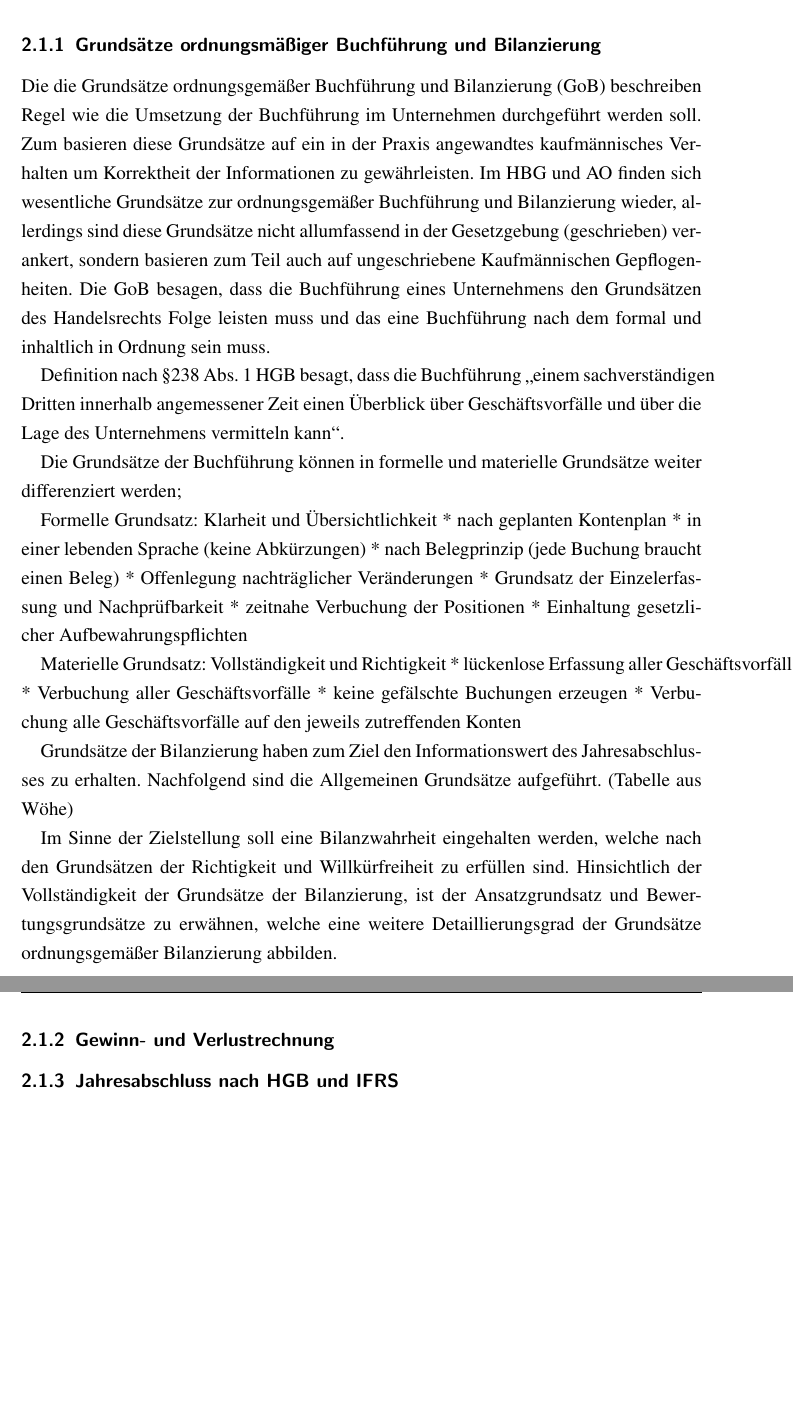
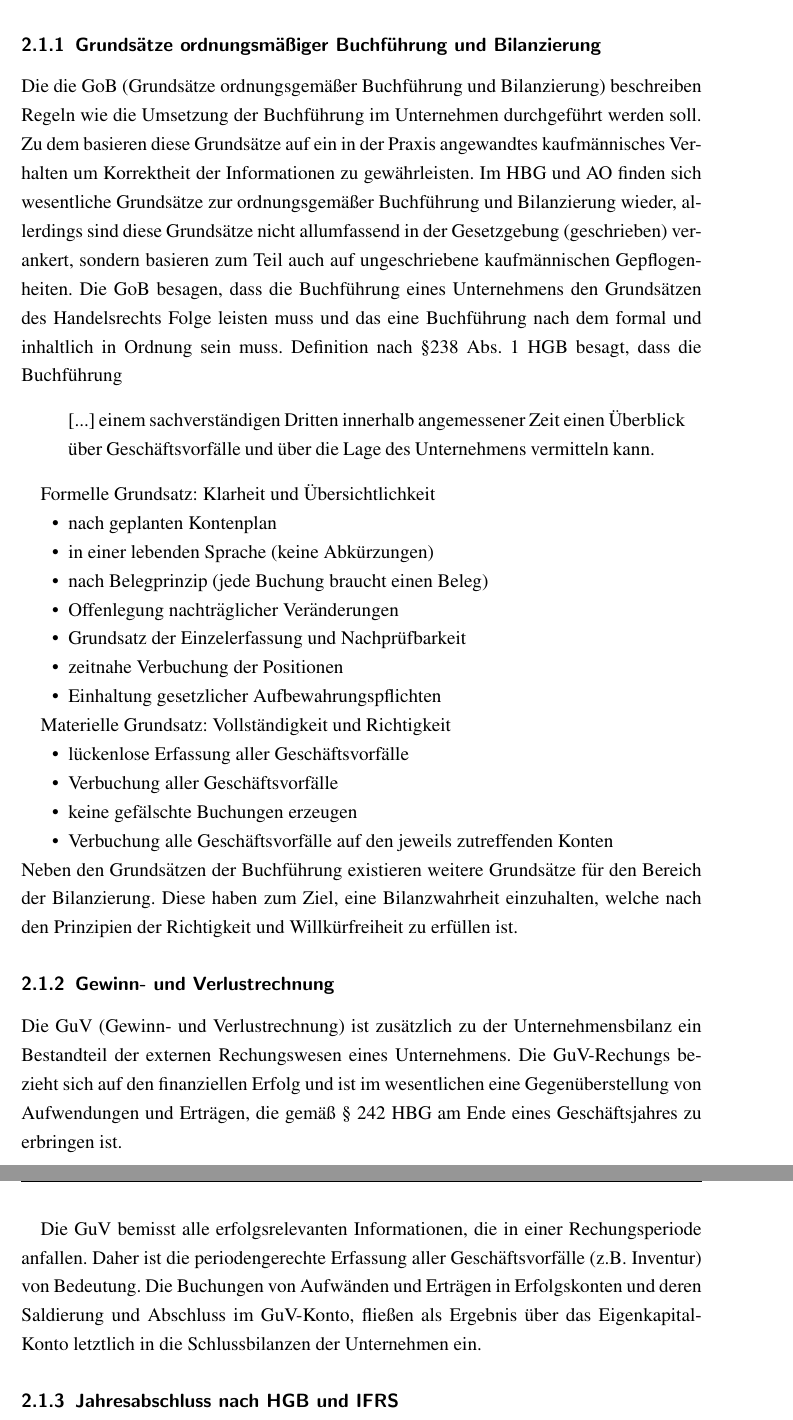
Before and after one commit to regover13/SAP_ERP_Rechnungswesen_FI-CO, a LaTeX document (main.tex, which reads hauptteil/grundlagenRechnungswesen.tex): two parts of pages 6 and 7 of 28, joined at a grey line, cut so that both start at the same text, the shorter picture padded with empty space. Compiled offline with pdfLaTeX.

Commit message:
externes Rechnungswesen eingefügt

```diff
--- a/hauptteil/grundlagenRechnungswesen.tex
+++ b/hauptteil/grundlagenRechnungswesen.tex
@@ -10,31 +13,36 @@ und erfasst alle Geschäftsfälle (Geld- und Güterströme) eines Geschäftsjahr
 
 \subsubsection{Grundsätze ordnungsmäßiger Buchführung und Bilanzierung}
-Die die Grundsätze ordnungsgemäßer Buchführung und Bilanzierung (GoB) beschreiben Regel wie die Umsetzung der Buchführung im Unternehmen durchgeführt werden soll. Zum basieren diese Grundsätze auf  ein in der Praxis angewandtes kaufmännisches Verhalten um Korrektheit der Informationen zu gewährleisten. Im HBG und AO finden sich wesentliche Grundsätze zur ordnungsgemäßer Buchführung und Bilanzierung wieder, allerdings sind diese Grundsätze nicht allumfassend in der Gesetzgebung (geschrieben) verankert, sondern basieren zum Teil auch auf ungeschriebene Kaufmännischen Gepflogenheiten. Die GoB besagen, dass die Buchführung eines Unternehmens den Grundsätzen des Handelsrechts Folge leisten muss und das eine Buchführung nach dem formal und inhaltlich in Ordnung sein muss.
-
-Definition nach §238 Abs. 1 HGB besagt, dass die Buchführung „einem sachverständigen Dritten innerhalb angemessener Zeit einen Überblick über Geschäftsvorfälle und über die Lage des Unternehmens vermitteln kann“.
-
-Die Grundsätze der Buchführung können in formelle und materielle Grundsätze weiter differenziert werden;
+Die die GoB (Grundsätze ordnungsgemäßer Buchführung und Bilanzierung) \abk{GoB}{Grundsätze ordnungsgemäßer Buchführung und Bilanzierung} beschreiben Regeln wie die Umsetzung der Buchführung im Unternehmen durchgeführt werden soll. Zu dem basieren diese Grundsätze auf ein in der Praxis angewandtes kaufmännisches Verhalten um Korrektheit der Informationen zu gewährleisten. Im HBG und AO finden sich wesentliche Grundsätze zur ordnungsgemäßer Buchführung und Bilanzierung wieder, allerdings sind diese Grundsätze nicht allumfassend in der Gesetzgebung (geschrieben) verankert, sondern basieren zum Teil auch auf ungeschriebene kaufmännischen Gepflogenheiten. Die GoB besagen, dass die Buchführung eines Unternehmens den Grundsätzen des Handelsrechts Folge leisten muss und das eine Buchführung nach dem formal und inhaltlich in Ordnung sein muss.
+Definition nach §238 Abs. 1 HGB besagt, dass die Buchführung \begin{quote}[...] einem sachverständigen Dritten innerhalb angemessener Zeit einen Überblick über Geschäftsvorfälle und über die Lage des Unternehmens vermitteln kann.\end{quote}
 
 Formelle Grundsatz: Klarheit und Übersichtlichkeit
-* nach geplanten Kontenplan
-* in einer lebenden Sprache (keine Abkürzungen)
-* nach Belegprinzip (jede Buchung braucht einen Beleg)
-* Offenlegung nachträglicher Veränderungen
-* Grundsatz der Einzelerfassung und Nachprüfbarkeit
-* zeitnahe Verbuchung der Positionen
-* Einhaltung gesetzlicher Aufbewahrungspflichten
+\begin{compactitem}
+\item  nach geplanten Kontenplan
+\item  in einer lebenden Sprache (keine Abkürzungen)
+\item  nach Belegprinzip (jede Buchung braucht einen Beleg)
+\item  Offenlegung nachträglicher Veränderungen
+\item  Grundsatz der Einzelerfassung und Nachprüfbarkeit
+\item  zeitnahe Verbuchung der Positionen
+\item  Einhaltung gesetzlicher Aufbewahrungspflichten
+\end{compactitem}
 
 Materielle Grundsatz: Vollständigkeit und Richtigkeit
-* lückenlose Erfassung aller Geschäftsvorfälle
-* Verbuchung aller Geschäftsvorfälle
-* keine gefälschte Buchungen erzeugen
-* Verbuchung alle Geschäftsvorfälle auf den jeweils zutreffenden Konten
+\begin{compactitem}
+\item  lückenlose Erfassung aller Geschäftsvorfälle
+\item  Verbuchung aller Geschäftsvorfälle
+\item  keine gefälschte Buchungen erzeugen
+\item  Verbuchung alle Geschäftsvorfälle auf den jeweils zutreffenden Konten
+\end{compactitem}
+Neben den Grundsätzen der Buchführung existieren weitere Grundsätze für den Bereich der Bilanzierung. Diese haben zum Ziel, eine Bilanzwahrheit einzuhalten, welche nach den Prinzipien der Richtigkeit und Willkürfreiheit zu erfüllen ist.
 
-Grundsätze der Bilanzierung haben zum Ziel den Informationswert des Jahresabschlusses zu erhalten. Nachfolgend sind die Allgemeinen Grundsätze aufgeführt. (Tabelle aus Wöhe)
 
-Im Sinne der Zielstellung soll eine Bilanzwahrheit eingehalten werden, welche nach den Grundsätzen der Richtigkeit und Willkürfreiheit zu erfüllen sind. Hinsichtlich der Vollständigkeit der Grundsätze der Bilanzierung, ist der Ansatzgrundsatz und Bewertungsgrundsätze zu erwähnen, welche eine weitere Detaillierungsgrad der Grundsätze ordnungsgemäßer Bilanzierung abbilden.
+%Hinsichtlich der Vollständigkeit der Grundsätze der Bilanzierung, ist der Ansatzgrundsatz und Bewertungsgrundsätze zu erwähnen, welche eine weitere Detaillierungsgrad der Grundsätze ordnungsgemäßer Bilanzierung abbilden.
 
 \subsubsection{Gewinn- und Verlustrechnung}
+Die GuV (Gewinn- und Verlustrechnung) \abk{GuV}{Gewinn- und Verlustrechnung} ist zusätzlich zu der Unternehmensbilanz ein Bestandteil der externen Rechungswesen eines Unternehmens. Die GuV-Rechungs bezieht sich auf den finanziellen Erfolg und ist im wesentlichen eine Gegenüberstellung von Aufwendungen und Erträgen, die gemäß § 242 HBG am Ende eines Geschäftsjahres zu erbringen ist. \abk{AO}{Abgabenordnung} \abk{HGB}{Handelsgesetzbuch}
+
+Die GuV bemisst alle erfolgsrelevanten Informationen, die in einer Rechungsperiode anfallen. Daher ist die periodengerechte Erfassung aller Geschäftsvorfälle (z.B. Inventur) von Bedeutung. Die Buchungen von Aufwänden und Erträgen in Erfolgskonten und deren Saldierung und Abschluss im GuV-Konto, fließen als Ergebnis über das Eigenkapital-Konto letztlich in die Schlussbilanzen der Unternehmen ein.
+
 
 \subsubsection{Jahresabschluss nach HGB und IFRS}
 
```
Also changed, not shown: main.tex (+1 -1 lines), hauptteil/grundlagenRechnungswesen.tex (7 more changed lines).
